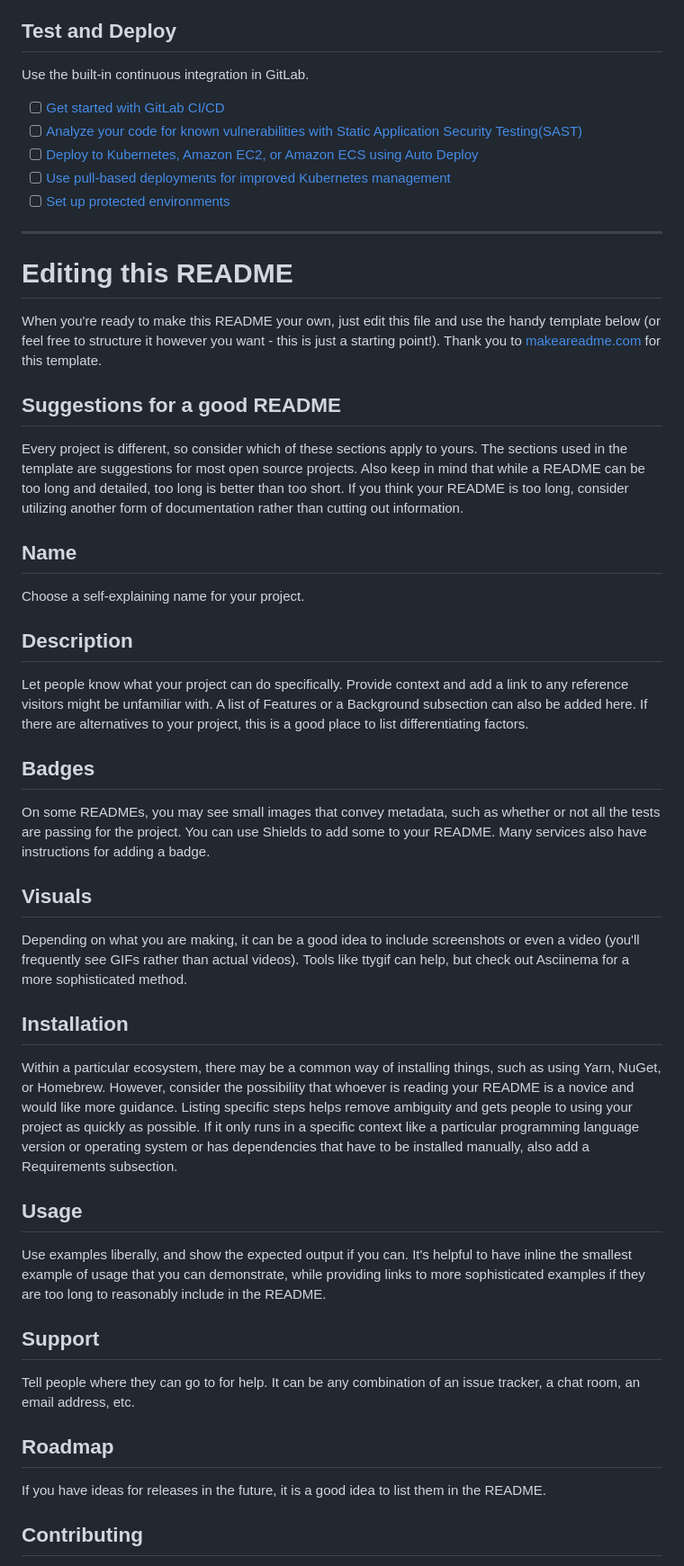
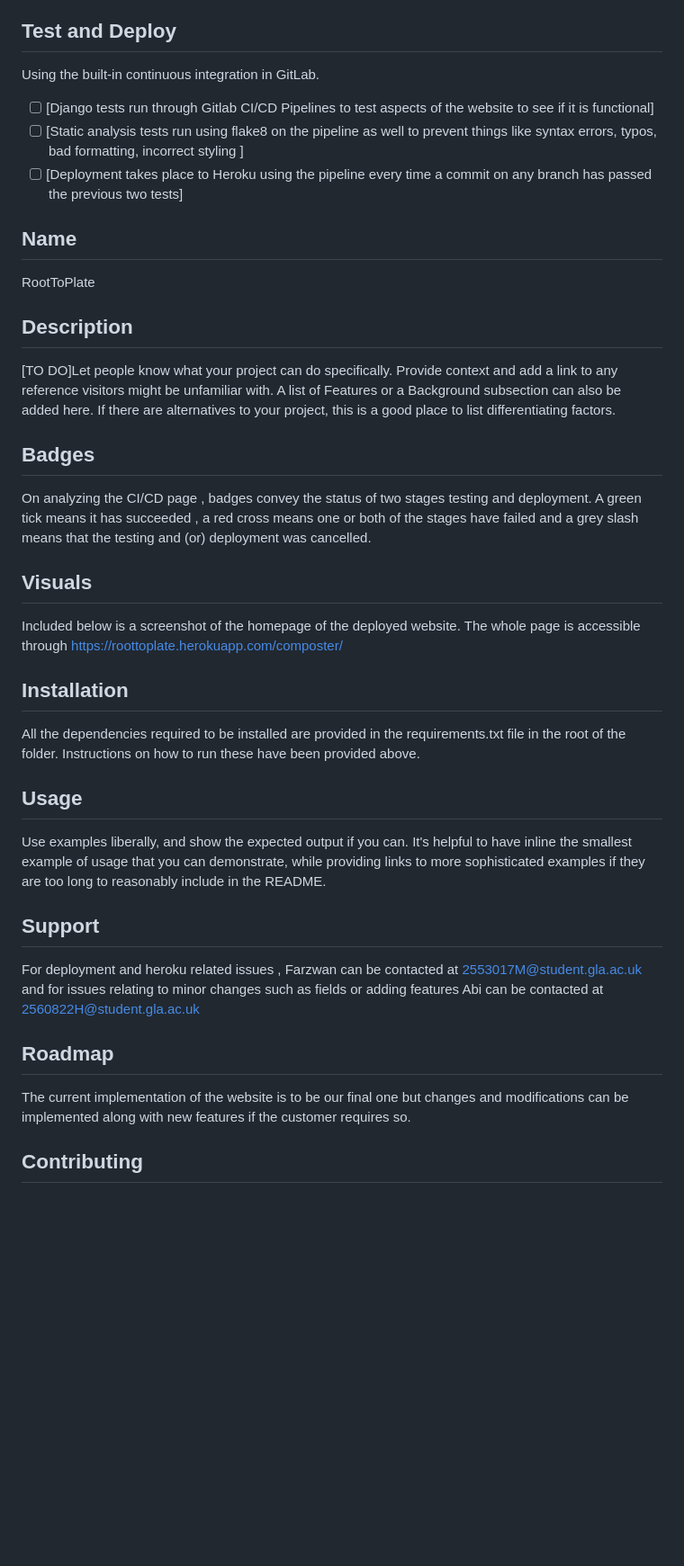
Before and after one commit to farz-1/RootToPlate, a Markdown page: README.md, the part around the change printed below. Shown: that part at 90% size. GitHub-like rendering; blank space fills up the shorter version.

```diff
--- a/README.md
+++ b/README.md
@@ -41,45 +64,33 @@ git push -uf origin main
 
 ## Test and Deploy
 
-Use the built-in continuous integration in GitLab.
+Using the built-in continuous integration in GitLab.
 
-- [ ] [Get started with GitLab CI/CD](https://docs.gitlab.com/ee/ci/quick_start/index.html)
-- [ ] [Analyze your code for known vulnerabilities with Static Application Security Testing(SAST)](https://docs.gitlab.com/ee/user/application_security/sast/)
-- [ ] [Deploy to Kubernetes, Amazon EC2, or Amazon ECS using Auto Deploy](https://docs.gitlab.com/ee/topics/autodevops/requirements.html)
-- [ ] [Use pull-based deployments for improved Kubernetes management](https://docs.gitlab.com/ee/user/clusters/agent/)
-- [ ] [Set up protected environments](https://docs.gitlab.com/ee/ci/environments/protected_environments.html)
-
-***
-
-# Editing this README
-
-When you're ready to make this README your own, just edit this file and use the handy template below (or feel free to structure it however you want - this is just a starting point!). Thank you to [makeareadme.com](https://www.makeareadme.com/) for this template.
-
-## Suggestions for a good README
-Every project is different, so consider which of these sections apply to yours. The sections used in the template are suggestions for most open source projects. Also keep in mind that while a README can be too long and detailed, too long is better than too short. If you think your README is too long, consider utilizing another form of documentation rather than cutting out information.
-
+- [ ] [Django tests run through Gitlab CI/CD Pipelines to test aspects of the website to see if it is functional]
+- [ ] [Static analysis tests run using flake8 on the pipeline as well to prevent things like syntax errors, typos, bad formatting, incorrect styling ]
+- [ ] [Deployment takes place to Heroku using the pipeline every time a commit on any branch has passed the previous two tests]
 ## Name
-Choose a self-explaining name for your project.
+RootToPlate
 
 ## Description
-Let people know what your project can do specifically. Provide context and add a link to any reference visitors might be unfamiliar with. A list of Features or a Background subsection can also be added here. If there are alternatives to your project, this is a good place to list differentiating factors.
+[TO DO]Let people know what your project can do specifically. Provide context and add a link to any reference visitors might be unfamiliar with. A list of Features or a Background subsection can also be added here. If there are alternatives to your project, this is a good place to list differentiating factors.
 
 ## Badges
-On some READMEs, you may see small images that convey metadata, such as whether or not all the tests are passing for the project. You can use Shields to add some to your README. Many services also have instructions for adding a badge.
+On analyzing the CI/CD page , badges convey the status of two stages testing and deployment. A green tick means it has succeeded , a red cross means one or both of the stages have failed and a grey slash means that the testing and (or) deployment was cancelled.
 
 ## Visuals
-Depending on what you are making, it can be a good idea to include screenshots or even a video (you'll frequently see GIFs rather than actual videos). Tools like ttygif can help, but check out Asciinema for a more sophisticated method.
+Included below is a screenshot of the homepage of the deployed website. The whole page is accessible through https://roottoplate.herokuapp.com/composter/
 
 ## Installation
-Within a particular ecosystem, there may be a common way of installing things, such as using Yarn, NuGet, or Homebrew. However, consider the possibility that whoever is reading your README is a novice and would like more guidance. Listing specific steps helps remove ambiguity and gets people to using your project as quickly as possible. If it only runs in a specific context like a particular programming language version or operating system or has dependencies that have to be installed manually, also add a Requirements subsection.
+All the dependencies required to be installed are provided in the requirements.txt file in the root of the folder. Instructions on how to run these have been provided above.
 
 ## Usage
 Use examples liberally, and show the expected output if you can. It's helpful to have inline the smallest example of usage that you can demonstrate, while providing links to more sophisticated examples if they are too long to reasonably include in the README.
 
 ## Support
-Tell people where they can go to for help. It can be any combination of an issue tracker, a chat room, an email address, etc.
+For deployment and heroku related issues , Farzwan can be contacted at 2553017M@student.gla.ac.uk and for issues relating to minor changes such as fields or adding features Abi can be contacted at 2560822H@student.gla.ac.uk
 
 ## Roadmap
-If you have ideas for releases in the future, it is a good idea to list them in the README.
+The current implementation of the website is to be our final one but changes and modifications can be implemented along with new features if the customer requires so.
 
 ## Contributing
```
Also changed, not shown: other parts of README.md (+28 -9 lines).
